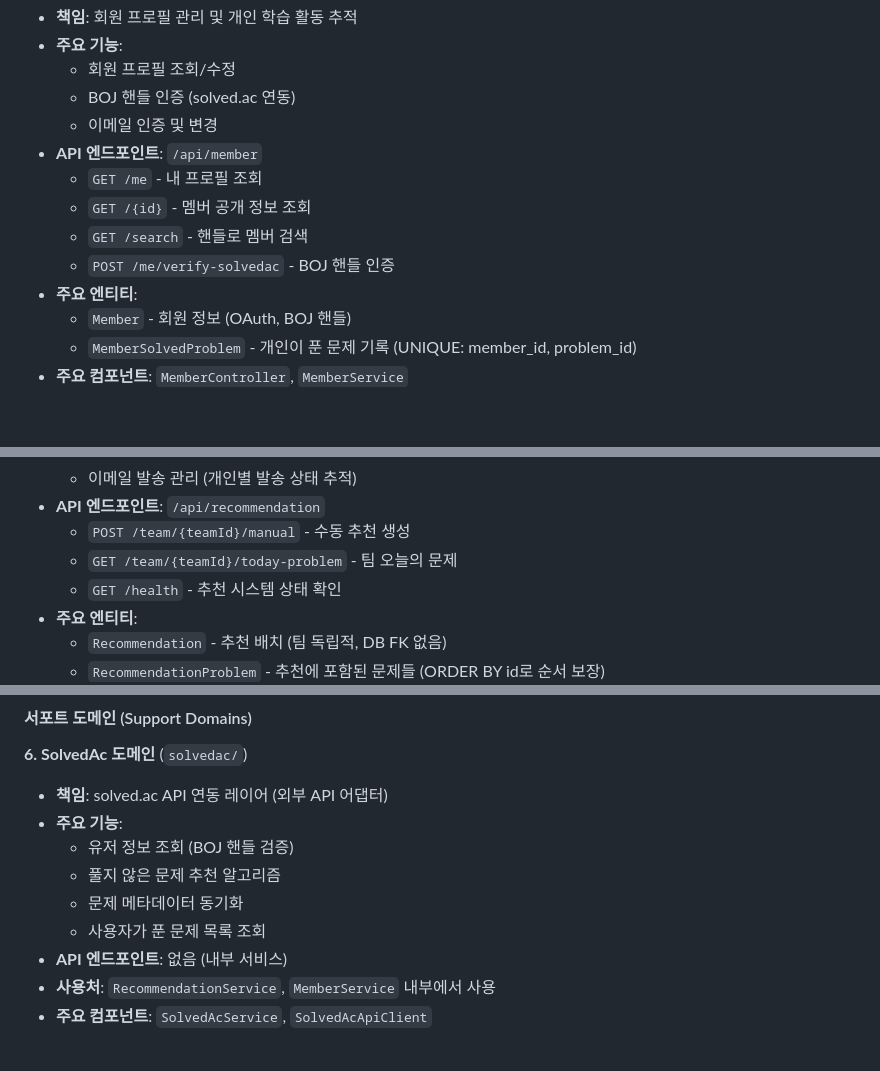
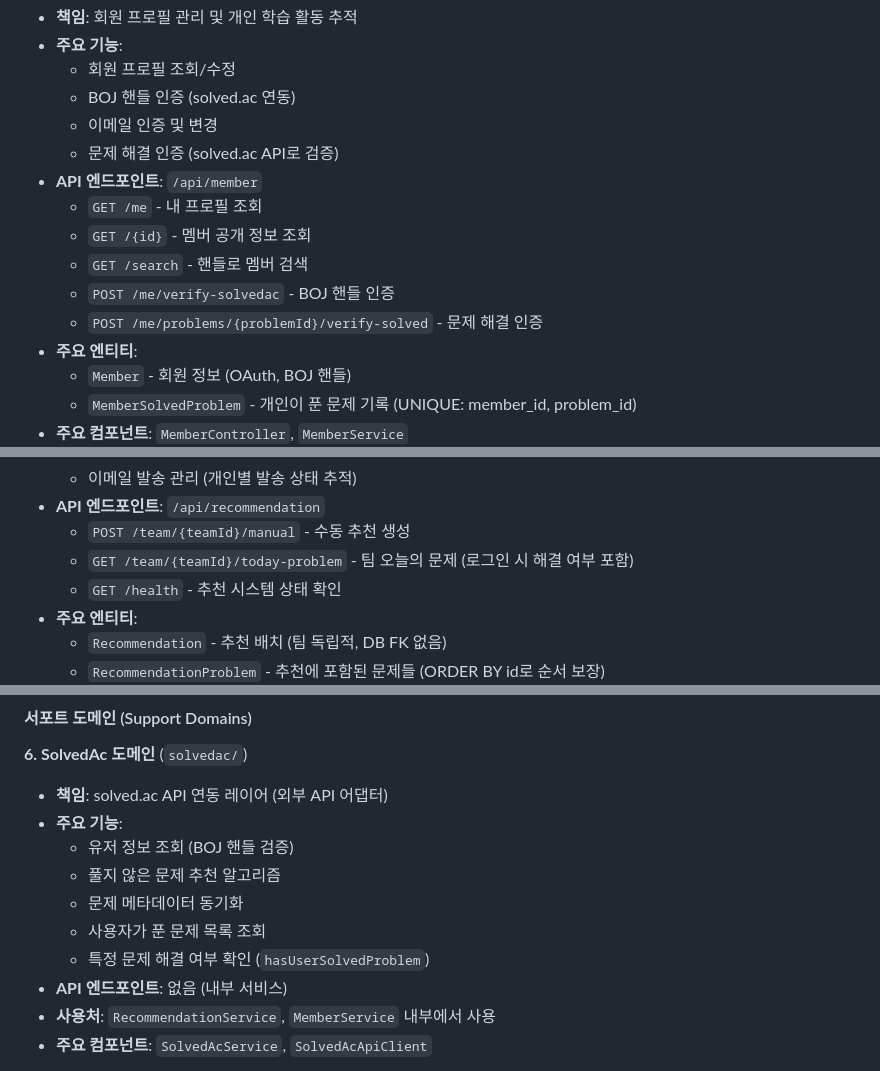
Before and after one commit to codemate-kr/codemate_BE, a Markdown page: CLAUDE.md, 3 parts joined by grey strips. GitHub-like rendering; blank space fills up the shorter version.

Commit message:
docs : 클로드md 최신화

```diff
--- a/CLAUDE.md
+++ b/CLAUDE.md
@@ -53,11 +53,13 @@ This is a Spring Boot 3.2 application providing study helper services with algor
   - 회원 프로필 조회/수정
   - BOJ 핸들 인증 (solved.ac 연동)
   - 이메일 인증 및 변경
+  - 문제 해결 인증 (solved.ac API로 검증)
 - **API 엔드포인트**: `/api/member`
   - `GET /me` - 내 프로필 조회
   - `GET /{id}` - 멤버 공개 정보 조회
   - `GET /search` - 핸들로 멤버 검색
   - `POST /me/verify-solvedac` - BOJ 핸들 인증
+  - `POST /me/problems/{problemId}/verify-solved` - 문제 해결 인증
 - **주요 엔티티**:
   - `Member` - 회원 정보 (OAuth, BOJ 핸들)
   - `MemberSolvedProblem` - 개인이 푼 문제 기록 (UNIQUE: member_id, problem_id)
@@ -94,7 +96,7 @@ This is a Spring Boot 3.2 application providing study helper services with algor
   - 이메일 발송 관리 (개인별 발송 상태 추적)
 - **API 엔드포인트**: `/api/recommendation`
   - `POST /team/{teamId}/manual` - 수동 추천 생성
-  - `GET /team/{teamId}/today-problem` - 팀 오늘의 문제
+  - `GET /team/{teamId}/today-problem` - 팀 오늘의 문제 (로그인 시 해결 여부 포함)
   - `GET /health` - 추천 시스템 상태 확인
 - **주요 엔티티**:
   - `Recommendation` - 추천 배치 (팀 독립적, DB FK 없음)
@@ -127,6 +129,7 @@ This is a Spring Boot 3.2 application providing study helper services with algor
   - 풀지 않은 문제 추천 알고리즘
   - 문제 메타데이터 동기화
   - 사용자가 푼 문제 목록 조회
+  - 특정 문제 해결 여부 확인 (`hasUserSolvedProblem`)
 - **API 엔드포인트**: 없음 (내부 서비스)
 - **사용처**: `RecommendationService`, `MemberService` 내부에서 사용
 - **주요 컴포넌트**: `SolvedAcService`, `SolvedAcApiClient`
```
